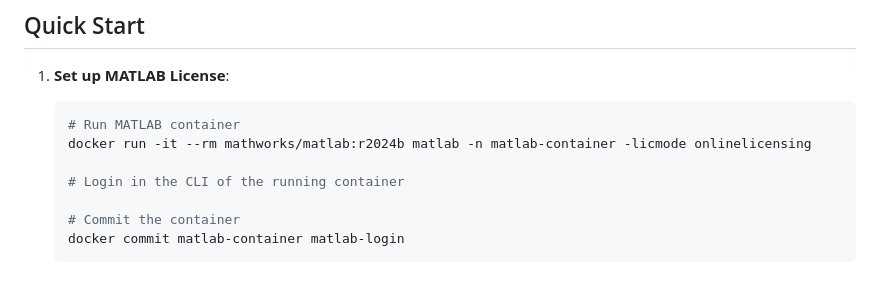
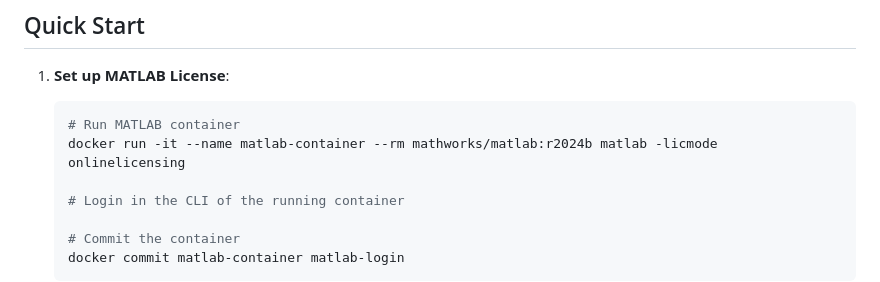
Before and after one commit to Baby-Monitor-Simulator/Matlab-Docker-POC, a Markdown page: Readme.md, the part around the change. GitHub-like rendering.

Commit message:
Fix: Changed the -n to --name

````diff
--- a/Readme.md
+++ b/Readme.md
@@ -34,7 +34,7 @@ This project sets up a MATLAB TCP server that can execute MATLAB scripts and com
 1. **Set up MATLAB License**:
    ```bash
    # Run MATLAB container
-   docker run -it --rm mathworks/matlab:r2024b matlab -n matlab-container -licmode onlinelicensing
+   docker run -it --name matlab-container --rm mathworks/matlab:r2024b matlab -licmode onlinelicensing
 
    # Login in the CLI of the running container
 
````
